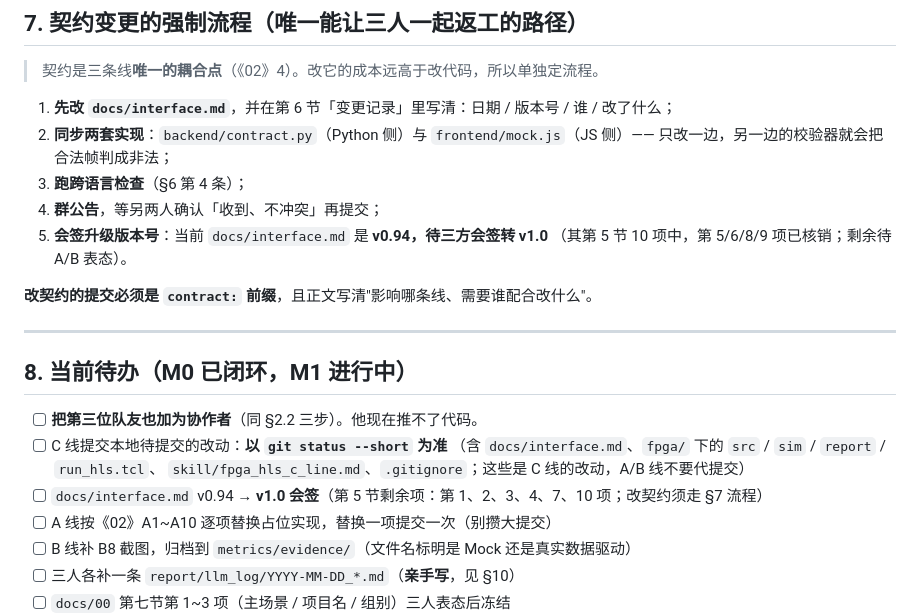
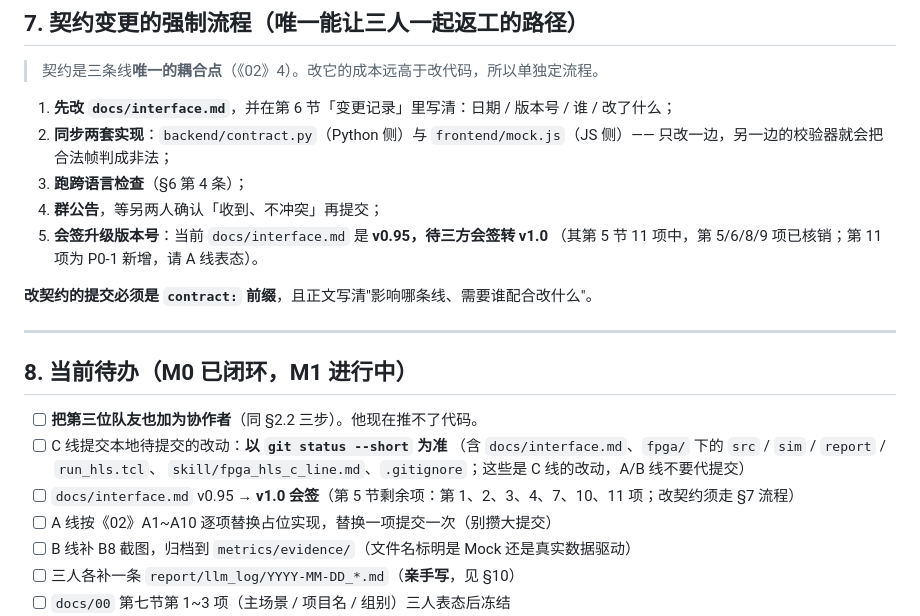
Before and after one commit to huangder/vigilens-pynq, a Markdown page: docs/07_提交规范与分工提交说明.md, the part around the change. Drawn GitHub-style.

```diff
--- a/docs/07_提交规范与分工提交说明.md
+++ b/docs/07_提交规范与分工提交说明.md
@@ -165,8 +165,8 @@ git status --short                                   # 只应出现你本线的
    只改一边，另一边的校验器就会把合法帧判成非法；
 3. **跑跨语言检查**（§6 第 4 条）；
 4. **群公告**，等另两人确认「收到、不冲突」再提交；
-5. **会签升级版本号**：当前 `docs/interface.md` 是 **v0.94，待三方会签转 v1.0**
-   （其第 5 节 10 项中，第 5/6/8/9 项已核销；剩余待 A/B 表态）。
+5. **会签升级版本号**：当前 `docs/interface.md` 是 **v0.95，待三方会签转 v1.0**
+   （其第 5 节 11 项中，第 5/6/8/9 项已核销；第 11 项为 P0-1 新增，请 A 线表态）。
 
 **改契约的提交必须是 `contract:` 前缀**，且正文写清"影响哪条线、需要谁配合改什么"。
 
@@ -178,7 +178,7 @@ git status --short                                   # 只应出现你本线的
 - [ ] C 线提交本地待提交的改动：**以 `git status --short` 为准**
       （含 `docs/interface.md`、`fpga/` 下的 `src` / `sim` / `report` / `run_hls.tcl`、
       `skill/fpga_hls_c_line.md`、`.gitignore`；这些是 C 线的改动，A/B 线不要代提交）
-- [ ] `docs/interface.md` v0.94 → **v1.0 会签**（第 5 节剩余项：第 1、2、3、4、7、10 项；改契约须走 §7 流程）
+- [ ] `docs/interface.md` v0.95 → **v1.0 会签**（第 5 节剩余项：第 1、2、3、4、7、10、11 项；改契约须走 §7 流程）
 - [ ] A 线按《02》A1~A10 逐项替换占位实现，替换一项提交一次（别攒大提交）
 - [ ] B 线补 B8 截图，归档到 `metrics/evidence/`（文件名标明是 Mock 还是真实数据驱动）
 - [ ] 三人各补一条 `report/llm_log/YYYY-MM-DD_*.md`（**亲手写**，见 §10）
```
Also changed, not shown: README.md (+6 -2 lines).
